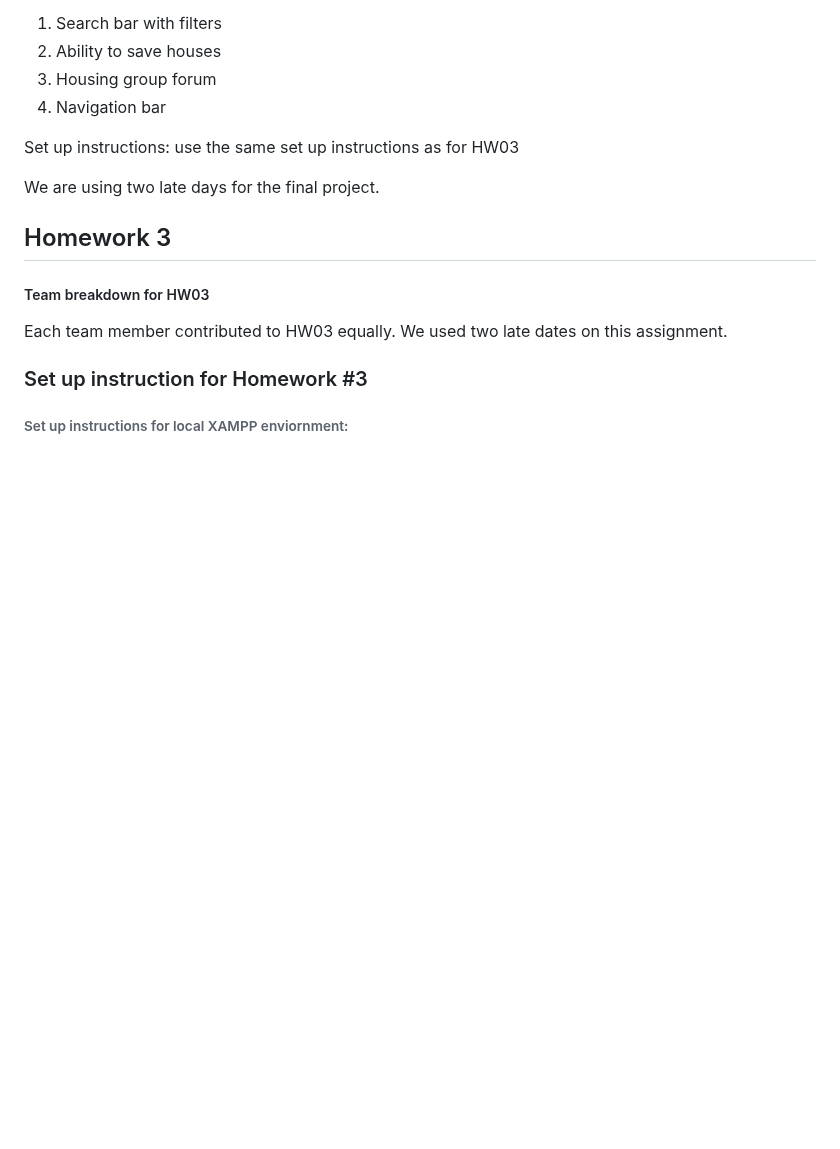
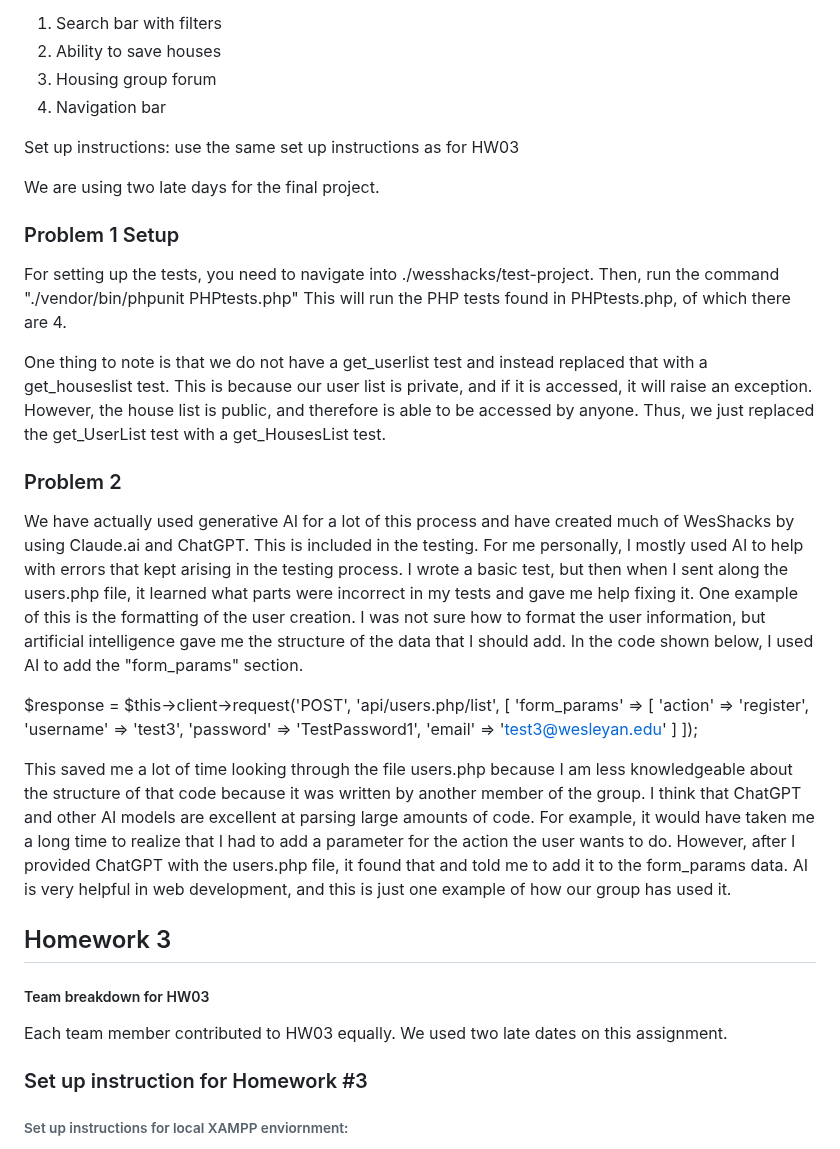
Before and after one commit to tessleptrue/wesshacks, a Markdown page: README.md, the part around the change. GitHub-like rendering; blank space fills up the shorter version.

Commit message:
Update README.md
Added testing setup and our uses of generative AI.

```diff
--- a/README.md
+++ b/README.md
@@ -22,6 +22,27 @@ In summary, here are the new features we implemented:
 Set up instructions: use the same set up instructions as for HW03
 
 We are using two late days for the final project.
+
+### Problem 1 Setup
+
+For setting up the tests, you need to navigate into ./wesshacks/test-project. Then, run the command "./vendor/bin/phpunit PHPtests.php" This will run the PHP tests found in PHPtests.php, of which there are 4.
+
+One thing to note is that we do not have a get_userlist test and instead replaced that with a get_houseslist test. This is because our user list is private, and if it is accessed, it will raise an exception. However, the house list is public, and therefore is able to be accessed by anyone. Thus, we just replaced the get_UserList test with a get_HousesList test.
+
+### Problem 2
+
+We have actually used generative AI for a lot of this process and have created much of WesShacks by using Claude.ai and ChatGPT. This is included in the testing. For me personally, I mostly used AI to help with errors that kept arising in the testing process. I wrote a basic test, but then when I sent along the users.php file, it learned what parts were incorrect in my tests and gave me help fixing it. One example of this is the formatting of the user creation. I was not sure how to format the user information, but artificial intelligence gave me the structure of the data that I should add. In the code shown below, I used AI to add the "form_params" section.
+
+$response = $this->client->request('POST', 'api/users.php/list', [
+        'form_params' => [
+            'action' => 'register',
+            'username' => 'test3',
+            'password' => 'TestPassword1',
+            'email' => 'test3@wesleyan.edu'
+        ]
+    ]);
+
+This saved me a lot of time looking through the file users.php because I am less knowledgeable about the structure of that code because it was written by another member of the group. I think that ChatGPT and other AI models are excellent at parsing large amounts of code. For example, it would have taken me a long time to realize that I had to add a parameter for the action the user wants to do. However, after I provided ChatGPT with the users.php file, it found that and told me to add it to the form_params data. AI is very helpful in web development, and this is just one example of how our group has used it.
 
 ## Homework 3
 
```
